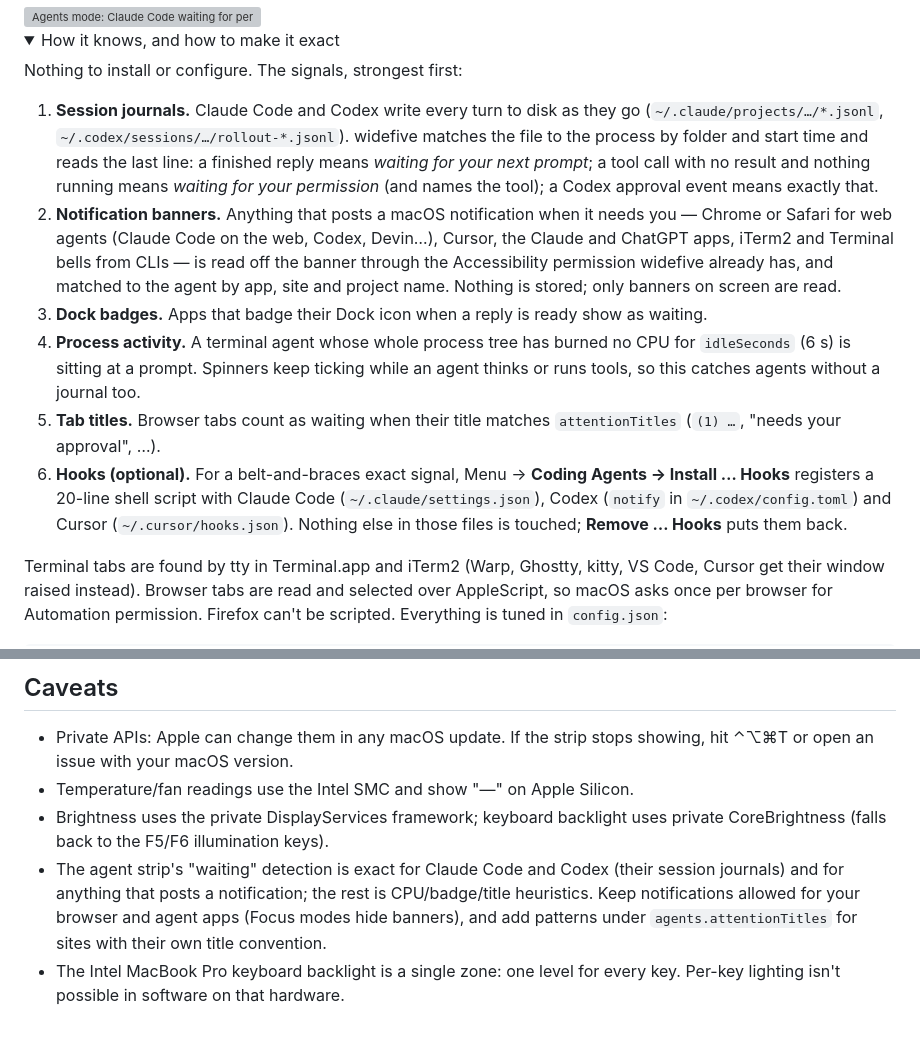
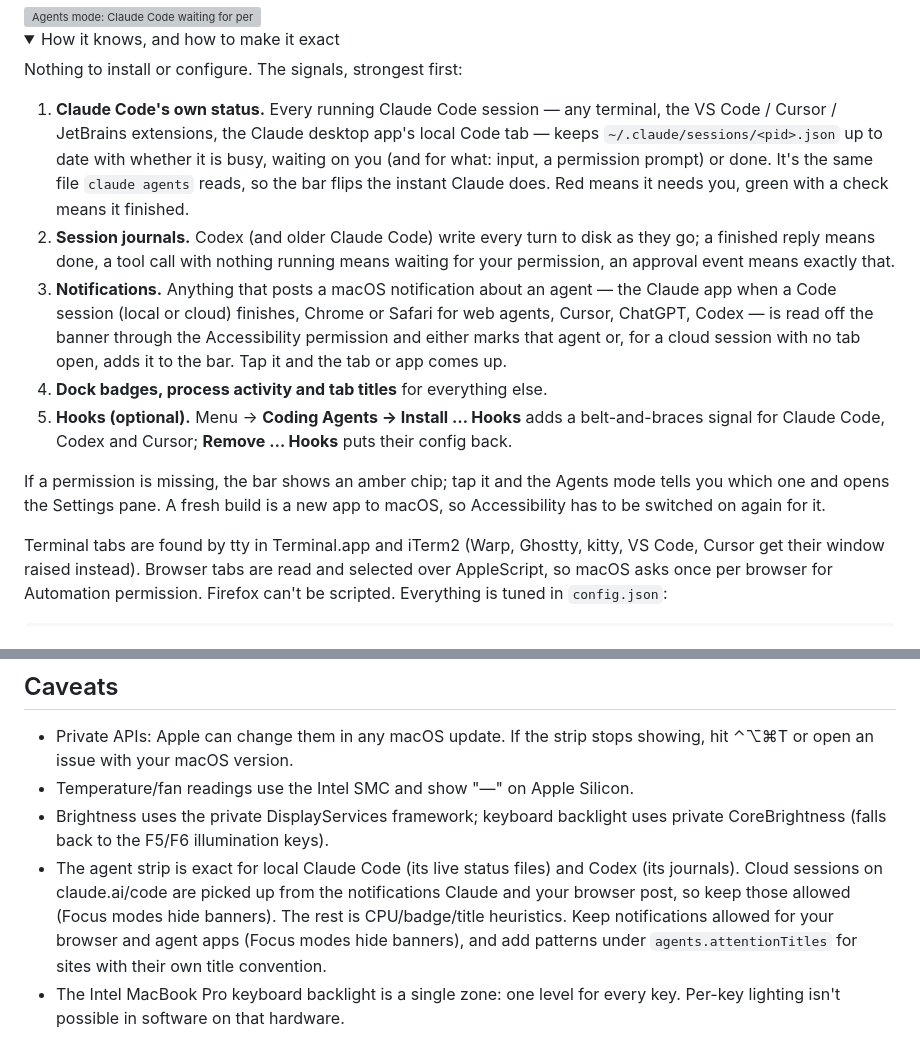
Before and after one commit to rayhankhilji/widefive, a Markdown page: README.md, 2 parts joined by grey strips. Drawn GitHub-style; folded sections open; grey boxes are pictures that could not be loaded.

Commit message:
README: how the agent strip detects working / needs you / done
Co-Authored-By: Claude Opus 5.5 <noreply@anthropic.com>
Claude-Session: https://claude.ai/code/session_012b2GrfYD36u8dm98JCAEw8

```diff
--- a/README.md
+++ b/README.md
@@ -113,21 +113,22 @@ tab comes to the front, Spaces and all. Tap **Agents** in the launcher for the f
 
 Nothing to install or configure. The signals, strongest first:
 
-1. **Session journals.** Claude Code and Codex write every turn to disk as they go (`~/.claude/projects/…/*.jsonl`,
-   `~/.codex/sessions/…/rollout-*.jsonl`). widefive matches the file to the process by folder and start time and reads
-   the last line: a finished reply means *waiting for your next prompt*; a tool call with no result and nothing running
-   means *waiting for your permission* (and names the tool); a Codex approval event means exactly that.
-2. **Notification banners.** Anything that posts a macOS notification when it needs you — Chrome or Safari for web agents
-   (Claude Code on the web, Codex, Devin…), Cursor, the Claude and ChatGPT apps, iTerm2 and Terminal bells from CLIs —
-   is read off the banner through the Accessibility permission widefive already has, and matched to the agent by app,
-   site and project name. Nothing is stored; only banners on screen are read.
-3. **Dock badges.** Apps that badge their Dock icon when a reply is ready show as waiting.
-4. **Process activity.** A terminal agent whose whole process tree has burned no CPU for `idleSeconds` (6 s) is sitting at a
-   prompt. Spinners keep ticking while an agent thinks or runs tools, so this catches agents without a journal too.
-5. **Tab titles.** Browser tabs count as waiting when their title matches `attentionTitles` (`(1) …`, "needs your approval", …).
-6. **Hooks (optional).** For a belt-and-braces exact signal, Menu → **Coding Agents → Install … Hooks** registers a 20-line
-   shell script with Claude Code (`~/.claude/settings.json`), Codex (`notify` in `~/.codex/config.toml`) and Cursor
-   (`~/.cursor/hooks.json`). Nothing else in those files is touched; **Remove … Hooks** puts them back.
+1. **Claude Code's own status.** Every running Claude Code session — any terminal, the VS Code / Cursor / JetBrains
+   extensions, the Claude desktop app's local Code tab — keeps `~/.claude/sessions/<pid>.json` up to date with whether it
+   is busy, waiting on you (and for what: input, a permission prompt) or done. It's the same file `claude agents` reads,
+   so the bar flips the instant Claude does. Red means it needs you, green with a check means it finished.
+2. **Session journals.** Codex (and older Claude Code) write every turn to disk as they go; a finished reply means done,
+   a tool call with nothing running means waiting for your permission, an approval event means exactly that.
+3. **Notifications.** Anything that posts a macOS notification about an agent — the Claude app when a Code session
+   (local or cloud) finishes, Chrome or Safari for web agents, Cursor, ChatGPT, Codex — is read off the banner through the
+   Accessibility permission and either marks that agent or, for a cloud session with no tab open, adds it to the bar.
+   Tap it and the tab or app comes up.
+4. **Dock badges, process activity and tab titles** for everything else.
+5. **Hooks (optional).** Menu → **Coding Agents → Install … Hooks** adds a belt-and-braces signal for Claude Code, Codex
+   and Cursor; **Remove … Hooks** puts their config back.
+
+If a permission is missing, the bar shows an amber chip; tap it and the Agents mode tells you which one and opens the
+Settings pane. A fresh build is a new app to macOS, so Accessibility has to be switched on again for it.
 
 Terminal tabs are found by tty in Terminal.app and iTerm2 (Warp, Ghostty, kitty, VS Code, Cursor get their window raised instead).
 Browser tabs are read and selected over AppleScript, so macOS asks once per browser for Automation permission. Firefox can't be scripted.
@@ -308,8 +309,9 @@ to `Casks/widefive.rb` in the tap and push. Users install with `brew install --c
 - Temperature/fan readings use the Intel SMC and show "—" on Apple Silicon.
 - Brightness uses the private DisplayServices framework; keyboard backlight uses private CoreBrightness
   (falls back to the F5/F6 illumination keys).
-- The agent strip's "waiting" detection is exact for Claude Code and Codex (their session journals) and for anything that
-  posts a notification; the rest is CPU/badge/title heuristics. Keep notifications allowed for your browser and agent apps
+- The agent strip is exact for local Claude Code (its live status files) and Codex (its journals). Cloud sessions on
+  claude.ai/code are picked up from the notifications Claude and your browser post, so keep those allowed (Focus modes
+  hide banners). The rest is CPU/badge/title heuristics. Keep notifications allowed for your browser and agent apps
   (Focus modes hide banners), and add patterns under `agents.attentionTitles` for sites with their own title convention.
 - The Intel MacBook Pro keyboard backlight is a single zone: one level for every key. Per-key lighting
   isn't possible in software on that hardware.
```
